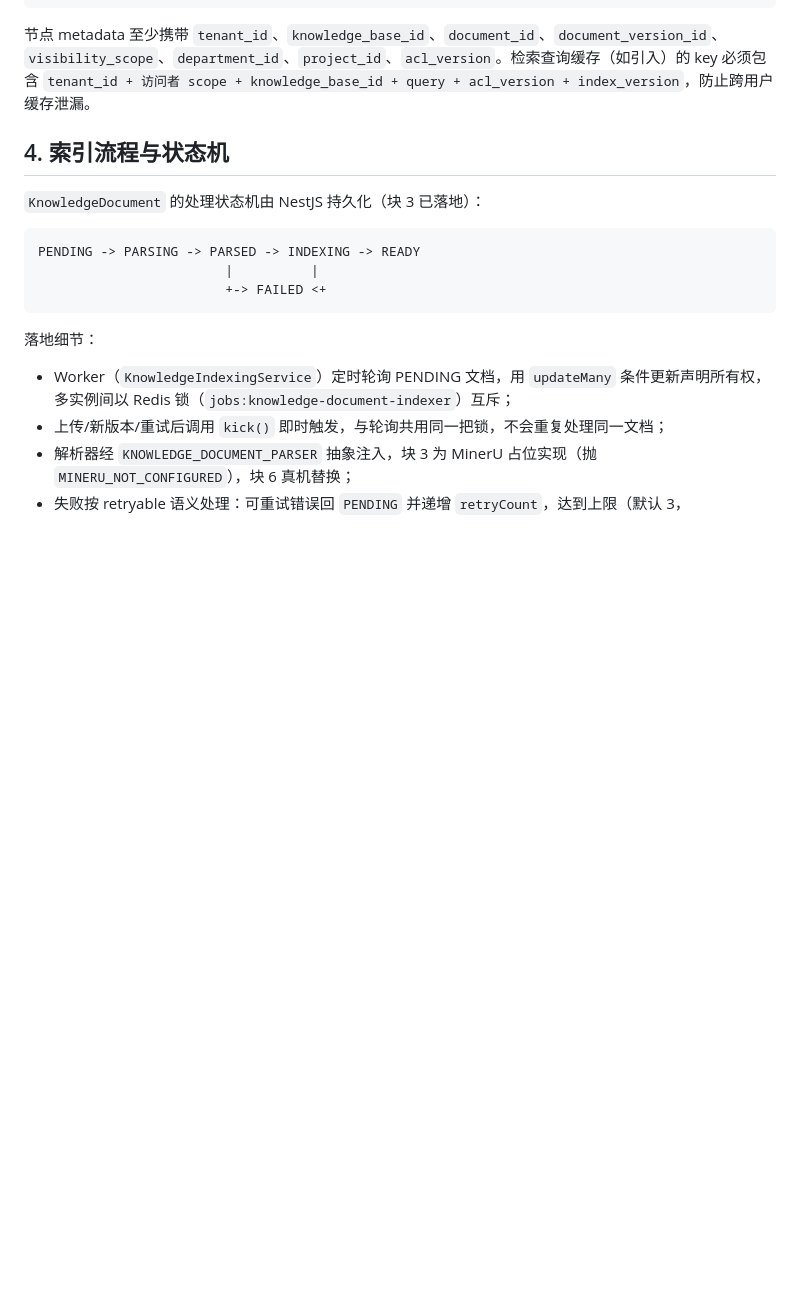
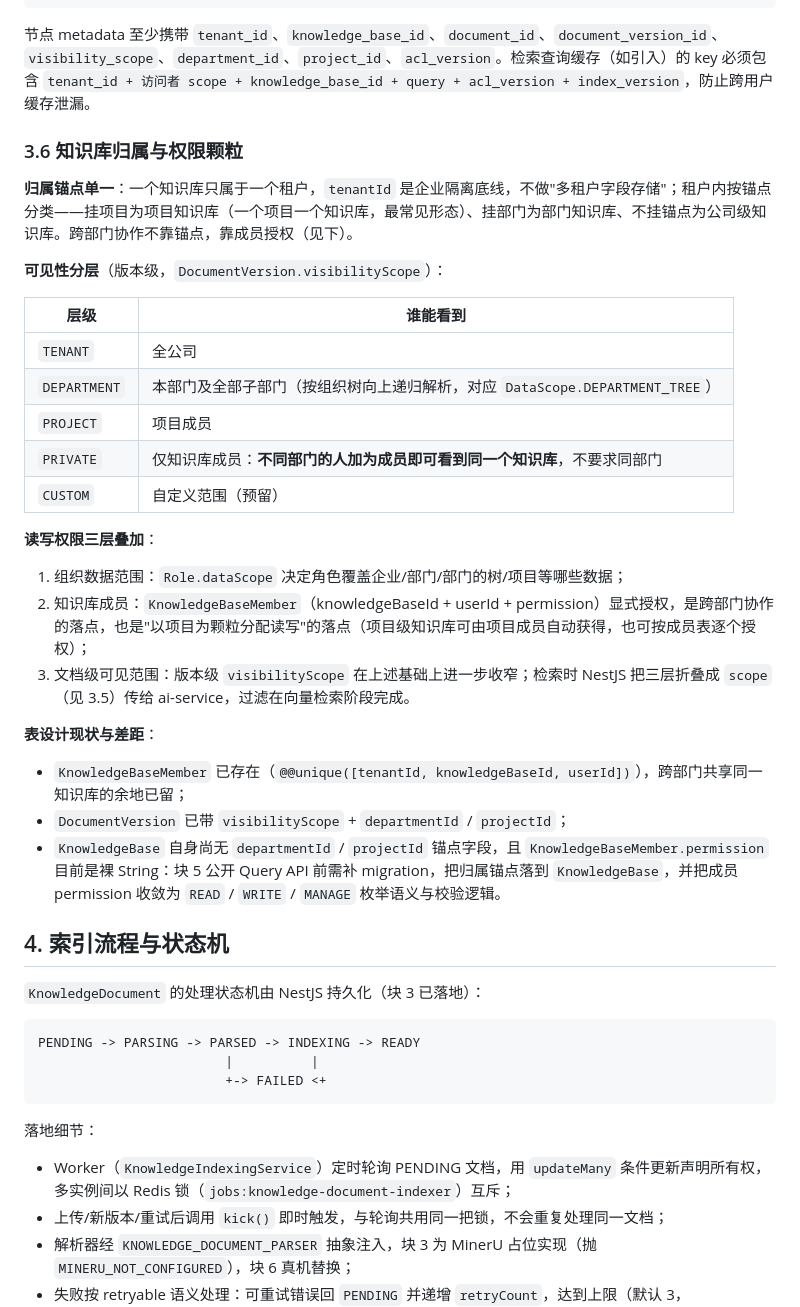
Before and after one commit to tubalong/cees_ai, a Markdown page: docs/architecture/knowledge-rag.md, the part around one of its changes. GitHub-like rendering; blank space fills up the shorter version.

Commit message:
docs(architecture): 知识库归属锚点与权限颗粒、三层服务关系说明

````diff
--- a/docs/architecture/knowledge-rag.md
+++ b/docs/architecture/knowledge-rag.md
@@ -116,6 +126,32 @@ ai-service 不自行推断权限。NestJS 计算可信 scope 后随检索请求
 ```
 
 节点 metadata 至少携带 `tenant_id`、`knowledge_base_id`、`document_id`、`document_version_id`、`visibility_scope`、`department_id`、`project_id`、`acl_version`。检索查询缓存（如引入）的 key 必须包含 `tenant_id + 访问者 scope + knowledge_base_id + query + acl_version + index_version`，防止跨用户缓存泄漏。
+
+### 3.6 知识库归属与权限颗粒
+
+**归属锚点单一**：一个知识库只属于一个租户，`tenantId` 是企业隔离底线，不做"多租户字段存储"；租户内按锚点分类——挂项目为项目知识库（一个项目一个知识库，最常见形态）、挂部门为部门知识库、不挂锚点为公司级知识库。跨部门协作不靠锚点，靠成员授权（见下）。
+
+**可见性分层**（版本级，`DocumentVersion.visibilityScope`）：
+
+| 层级 | 谁能看到 |
+| --- | --- |
+| `TENANT` | 全公司 |
+| `DEPARTMENT` | 本部门及全部子部门（按组织树向上递归解析，对应 `DataScope.DEPARTMENT_TREE`） |
+| `PROJECT` | 项目成员 |
+| `PRIVATE` | 仅知识库成员：**不同部门的人加为成员即可看到同一个知识库**，不要求同部门 |
+| `CUSTOM` | 自定义范围（预留） |
+
+**读写权限三层叠加**：
+
+1. 组织数据范围：`Role.dataScope` 决定角色覆盖企业/部门/部门的树/项目等哪些数据；
+2. 知识库成员：`KnowledgeBaseMember`（knowledgeBaseId + userId + permission）显式授权，是跨部门协作的落点，也是"以项目为颗粒分配读写"的落点（项目级知识库可由项目成员自动获得，也可按成员表逐个授权）；
+3. 文档级可见范围：版本级 `visibilityScope` 在上述基础上进一步收窄；检索时 NestJS 把三层折叠成 `scope`（见 3.5）传给 ai-service，过滤在向量检索阶段完成。
+
+**表设计现状与差距**：
+
+- `KnowledgeBaseMember` 已存在（`@@unique([tenantId, knowledgeBaseId, userId])`），跨部门共享同一知识库的余地已留；
+- `DocumentVersion` 已带 `visibilityScope` + `departmentId` / `projectId`；
+- `KnowledgeBase` 自身尚无 `departmentId` / `projectId` 锚点字段，且 `KnowledgeBaseMember.permission` 目前是裸 String：块 5 公开 Query API 前需补 migration，把归属锚点落到 `KnowledgeBase`，并把成员 permission 收敛为 `READ` / `WRITE` / `MANAGE` 枚举语义与校验逻辑。
 
 ## 4. 索引流程与状态机
 
````
Also changed, not shown: other parts of docs/architecture/knowledge-rag.md (+10 -0 lines), docs/architecture/assistant-tool-loop.md (+20 -1 lines).
